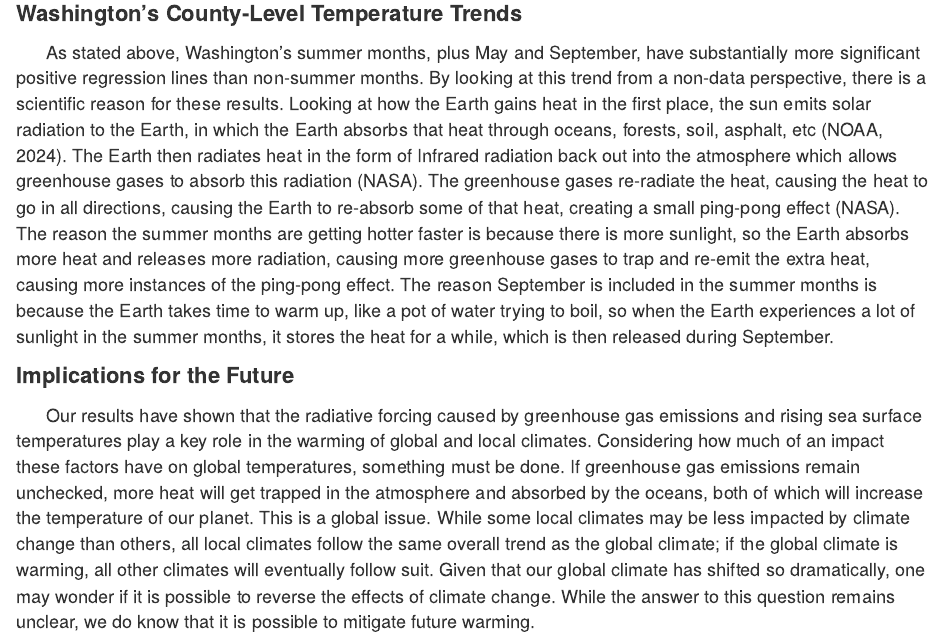
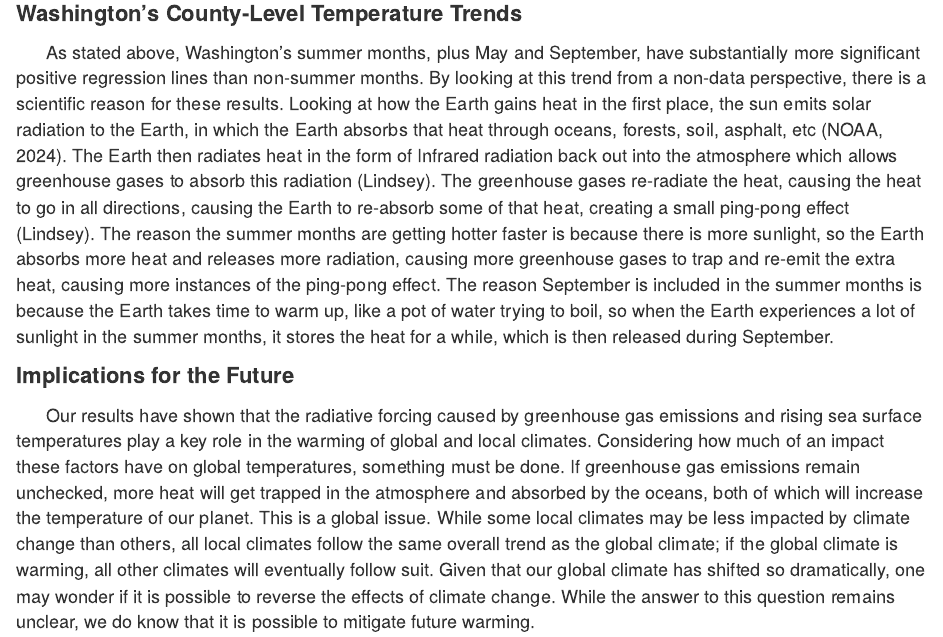
Before and after one commit to bradyboun/bradyboun.github.io, an R Markdown document (index.Rmd): the page in a window 1100 px wide, from 12010 px down. The pictures show the output file index.html that the author committed with the source, opened offline.

Commit message:
fixed NASA

```diff
--- a/index.Rmd
+++ b/index.Rmd
@@ -293,7 +293,7 @@ When comparing the counties to each other, we found that most counties had aroun
 **Washington’s County-Level Temperature Trends**
 
 <span style="font-size:18px">
-&nbsp;&nbsp;&nbsp;&nbsp;&nbsp;&nbsp;As stated above, Washington’s summer months, plus May and September, have substantially more significant positive regression lines than non-summer months. By looking at this trend from a non-data perspective, there is a scientific reason for these results. Looking at how the Earth gains heat in the first place, the sun emits solar radiation to the Earth, in which the Earth absorbs that heat through oceans, forests, soil, asphalt, etc (NOAA, 2024). The Earth then radiates heat in the form of Infrared radiation back out into the atmosphere which allows greenhouse gases to absorb this radiation (NASA). The greenhouse gases re-radiate the heat, causing the heat to go in all directions, causing the Earth to re-absorb some of that heat, creating a small ping-pong effect (NASA). The reason the summer months are getting hotter faster is because there is more sunlight, so the Earth absorbs more heat and releases more radiation, causing more greenhouse gases to trap and re-emit the extra heat, causing more instances of the ping-pong effect. The reason September is included in the summer months is because the Earth takes time to warm up, like a pot of water trying to boil, so when the Earth experiences a lot of sunlight in the summer months, it stores the heat for a while, which is then released during September.
+&nbsp;&nbsp;&nbsp;&nbsp;&nbsp;&nbsp;As stated above, Washington’s summer months, plus May and September, have substantially more significant positive regression lines than non-summer months. By looking at this trend from a non-data perspective, there is a scientific reason for these results. Looking at how the Earth gains heat in the first place, the sun emits solar radiation to the Earth, in which the Earth absorbs that heat through oceans, forests, soil, asphalt, etc (NOAA, 2024). The Earth then radiates heat in the form of Infrared radiation back out into the atmosphere which allows greenhouse gases to absorb this radiation (Lindsey). The greenhouse gases re-radiate the heat, causing the heat to go in all directions, causing the Earth to re-absorb some of that heat, creating a small ping-pong effect (Lindsey). The reason the summer months are getting hotter faster is because there is more sunlight, so the Earth absorbs more heat and releases more radiation, causing more greenhouse gases to trap and re-emit the extra heat, causing more instances of the ping-pong effect. The reason September is included in the summer months is because the Earth takes time to warm up, like a pot of water trying to boil, so when the Earth experiences a lot of sunlight in the summer months, it stores the heat for a while, which is then released during September.
 
 <span style="font-size:22px">
 **Implications for the Future**
```
Also changed, not shown: index.html.
